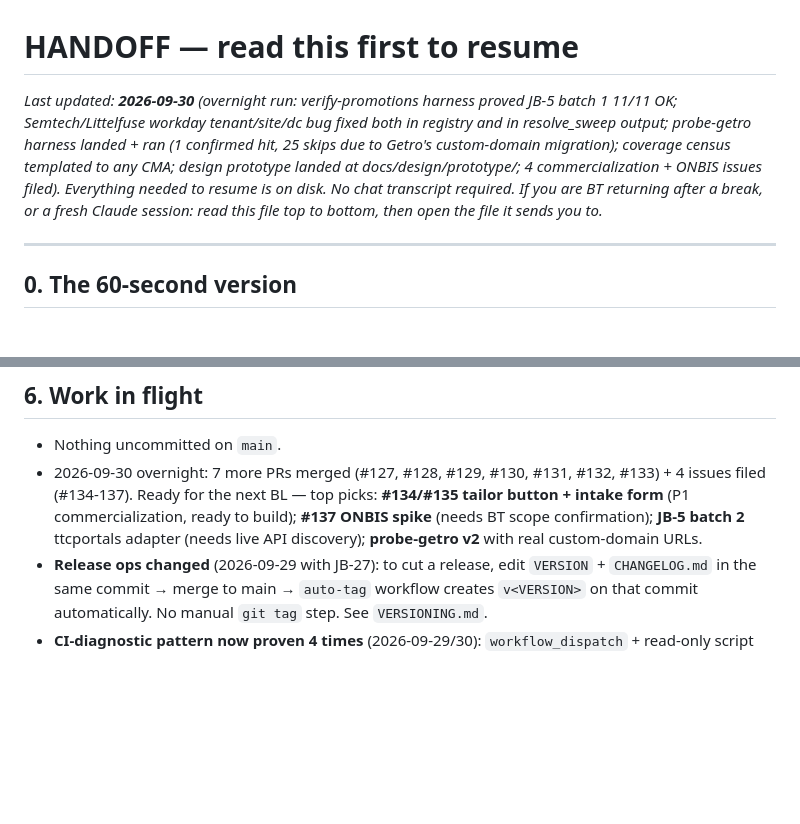
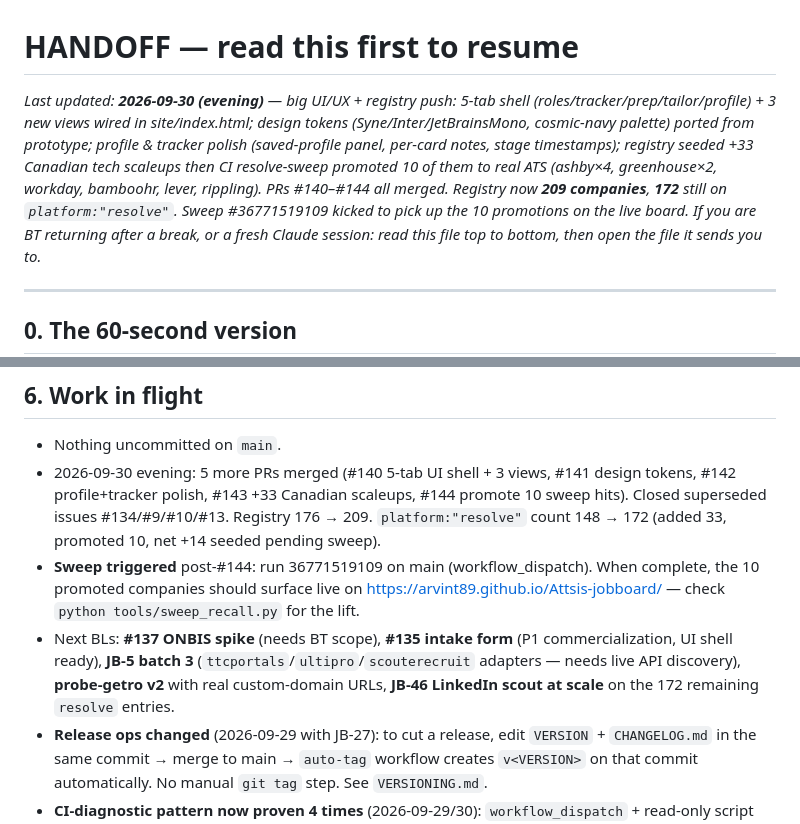
Before and after one commit to Arvint89/Attsis-jobboard, a Markdown page: HANDOFF.md, 2 parts joined by grey strips. GitHub-like rendering; blank space fills up the shorter version.

```diff
--- a/HANDOFF.md
+++ b/HANDOFF.md
@@ -1,6 +1,6 @@
 # HANDOFF — read this first to resume
 
-_Last updated: **2026-09-30** (overnight run: verify-promotions harness proved JB-5 batch 1 11/11 OK; Semtech/Littelfuse workday tenant/site/dc bug fixed both in registry and in resolve_sweep output; probe-getro harness landed + ran (1 confirmed hit, 25 skips due to Getro's custom-domain migration); coverage census templated to any CMA; design prototype landed at docs/design/prototype/; 4 commercialization + ONBIS issues filed). Everything needed to resume is on disk. No chat transcript required._
+_Last updated: **2026-09-30 (evening)** — big UI/UX + registry push: 5-tab shell (roles/tracker/prep/tailor/profile) + 3 new views wired in site/index.html; design tokens (Syne/Inter/JetBrainsMono, cosmic-navy palette) ported from prototype; profile & tracker polish (saved-profile panel, per-card notes, stage timestamps); registry seeded +33 Canadian tech scaleups then CI resolve-sweep promoted 10 of them to real ATS (ashby×4, greenhouse×2, workday, bamboohr, lever, rippling). PRs #140–#144 all merged. Registry now **209 companies**, **172** still on `platform:"resolve"`. Sweep #36771519109 kicked to pick up the 10 promotions on the live board._
 _If you are BT returning after a break, or a fresh Claude session: read this file top to bottom, then open the file it sends you to._
 
 ---
@@ -243,7 +249,9 @@ Calgary — grab actual URLs from a browser first, then re-probe.
 
 ## 6. Work in flight
 - Nothing uncommitted on `main`.
-- 2026-09-30 overnight: 7 more PRs merged (#127, #128, #129, #130, #131, #132, #133) + 4 issues filed (#134-137). Ready for the next BL — top picks: **#134/#135 tailor button + intake form** (P1 commercialization, ready to build); **#137 ONBIS spike** (needs BT scope confirmation); **JB-5 batch 2** ttcportals adapter (needs live API discovery); **probe-getro v2** with real custom-domain URLs.
+- 2026-09-30 evening: 5 more PRs merged (#140 5-tab UI shell + 3 views, #141 design tokens, #142 profile+tracker polish, #143 +33 Canadian scaleups, #144 promote 10 sweep hits). Closed superseded issues #134/#9/#10/#13. Registry 176 → 209. `platform:"resolve"` count 148 → 172 (added 33, promoted 10, net +14 seeded pending sweep).
+- **Sweep triggered** post-#144: run 36771519109 on main (workflow_dispatch). When complete, the 10 promoted companies should surface live on https://arvint89.github.io/Attsis-jobboard/ — check `python tools/sweep_recall.py` for the lift.
+- Next BLs: **#137 ONBIS spike** (needs BT scope), **#135 intake form** (P1 commercialization, UI shell ready), **JB-5 batch 3** (`ttcportals`/`ultipro`/`scouterecruit` adapters — needs live API discovery), **probe-getro v2** with real custom-domain URLs, **JB-46 LinkedIn scout at scale** on the 172 remaining `resolve` entries.
 - **Release ops changed** (2026-09-29 with JB-27): to cut a release, edit `VERSION` + `CHANGELOG.md` in the same commit → merge to main → `auto-tag` workflow creates `v<VERSION>` on that commit automatically. No manual `git tag` step. See `VERSIONING.md`.
 - **CI-diagnostic pattern now proven 4 times** (2026-09-29/30): `workflow_dispatch` + read-only script for live-network probes. References: `verify-dayforce.yml` (adapter validation), `resolve-sweep.yml` (bulk resolver sweep), `verify-promotions.yml` (post-promotion live check), `probe-getro.yml` (aggregator discovery). Reuse for any future sandbox-blocked probe.
 
```
Also changed, not shown: other parts of HANDOFF.md (+12 -6 lines).
